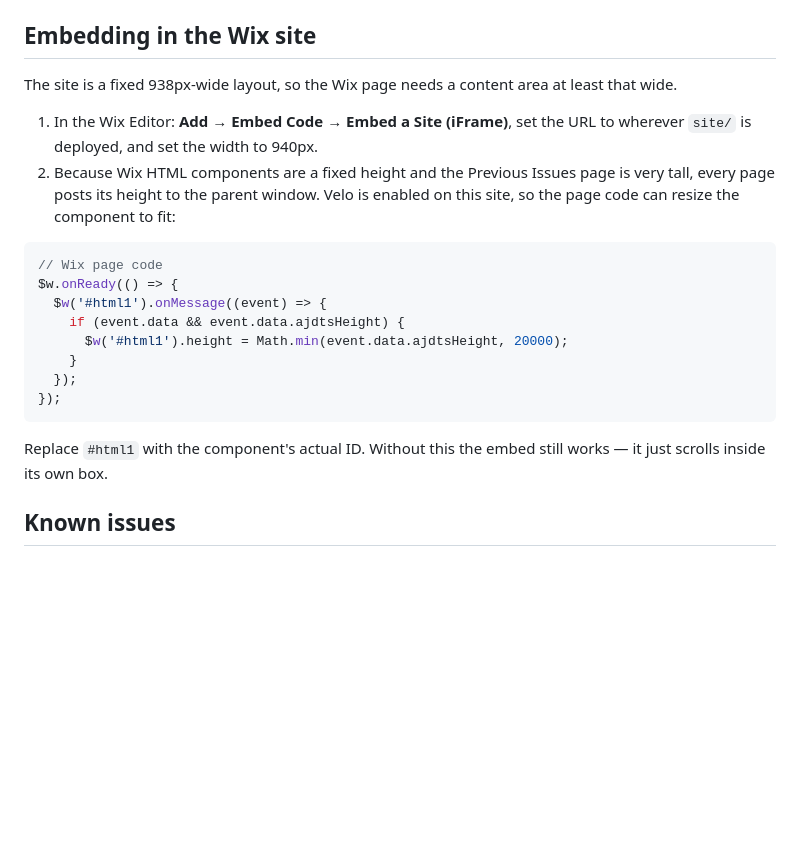
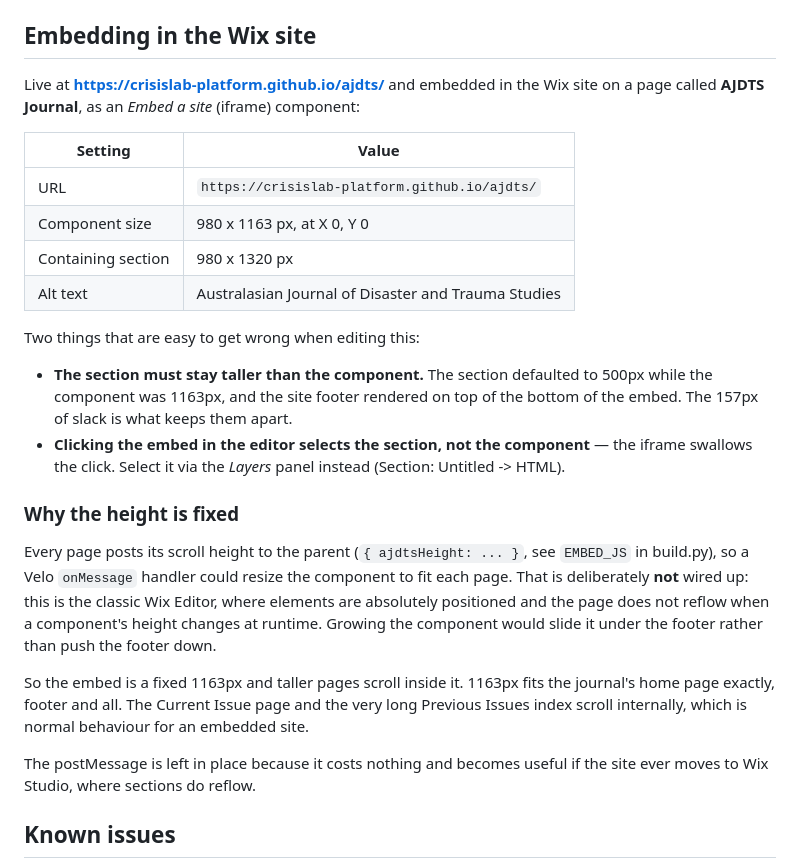
Before and after one commit to crisislab-platform/ajdts, a Markdown page: README.md, the part around the change. Drawn GitHub-style; blank space fills up the shorter version.

Commit message:
Document the live URL and the Wix embed as actually built
Replaces the speculative Velo auto-resize instructions: the classic Wix Editor
does not reflow when a component's height changes at runtime, so the embed is a
fixed height and taller pages scroll internally.

Co-Authored-By: Claude Opus 5 <noreply@anthropic.com>

````diff
--- a/README.md
+++ b/README.md
@@ -98,28 +98,42 @@ is CNAME'd to it later.
 
 ## Embedding in the Wix site
 
-The site is a fixed 938px-wide layout, so the Wix page needs a content area at
-least that wide.
+Live at **https://crisislab-platform.github.io/ajdts/** and embedded in the Wix
+site on a page called **AJDTS Journal**, as an *Embed a site* (iframe)
+component:
 
-1. In the Wix Editor: **Add → Embed Code → Embed a Site (iFrame)**, set the URL
-   to wherever `site/` is deployed, and set the width to 940px.
-2. Because Wix HTML components are a fixed height and the Previous Issues page
-   is very tall, every page posts its height to the parent window. Velo is
-   enabled on this site, so the page code can resize the component to fit:
+| Setting | Value |
+|---|---|
+| URL | `https://crisislab-platform.github.io/ajdts/` |
+| Component size | 980 x 1163 px, at X 0, Y 0 |
+| Containing section | 980 x 1320 px |
+| Alt text | Australasian Journal of Disaster and Trauma Studies |
 
-```js
-// Wix page code
-$w.onReady(() => {
-  $w('#html1').onMessage((event) => {
-    if (event.data && event.data.ajdtsHeight) {
-      $w('#html1').height = Math.min(event.data.ajdtsHeight, 20000);
-    }
-  });
-});
-```
+Two things that are easy to get wrong when editing this:
 
-Replace `#html1` with the component's actual ID. Without this the embed still
-works — it just scrolls inside its own box.
+- **The section must stay taller than the component.** The section defaulted to
+  500px while the component was 1163px, and the site footer rendered on top of
+  the bottom of the embed. The 157px of slack is what keeps them apart.
+- **Clicking the embed in the editor selects the section, not the component** —
+  the iframe swallows the click. Select it via the *Layers* panel instead
+  (Section: Untitled -> HTML).
+
+### Why the height is fixed
+
+Every page posts its scroll height to the parent (`{ ajdtsHeight: ... }`, see
+`EMBED_JS` in build.py), so a Velo `onMessage` handler could resize the
+component to fit each page. That is deliberately **not** wired up: this is the
+classic Wix Editor, where elements are absolutely positioned and the page does
+not reflow when a component's height changes at runtime. Growing the component
+would slide it under the footer rather than push the footer down.
+
+So the embed is a fixed 1163px and taller pages scroll inside it. 1163px fits
+the journal's home page exactly, footer and all. The Current Issue page and the
+very long Previous Issues index scroll internally, which is normal behaviour for
+an embedded site.
+
+The postMessage is left in place because it costs nothing and becomes useful if
+the site ever moves to Wix Studio, where sections do reflow.
 
 ## Known issues
 
````
